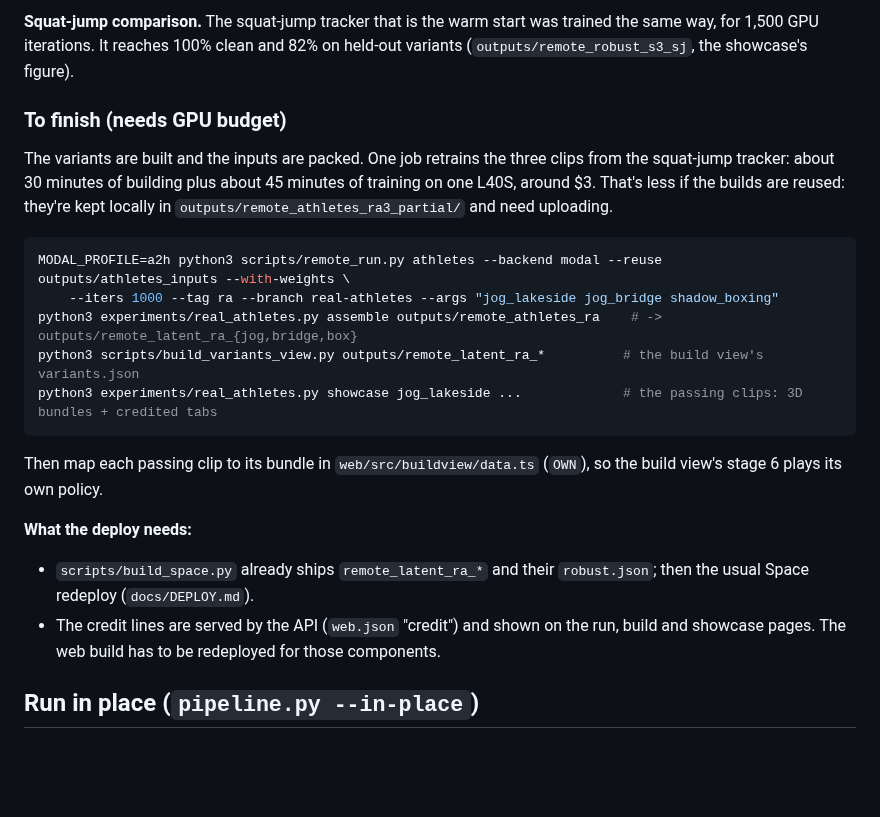
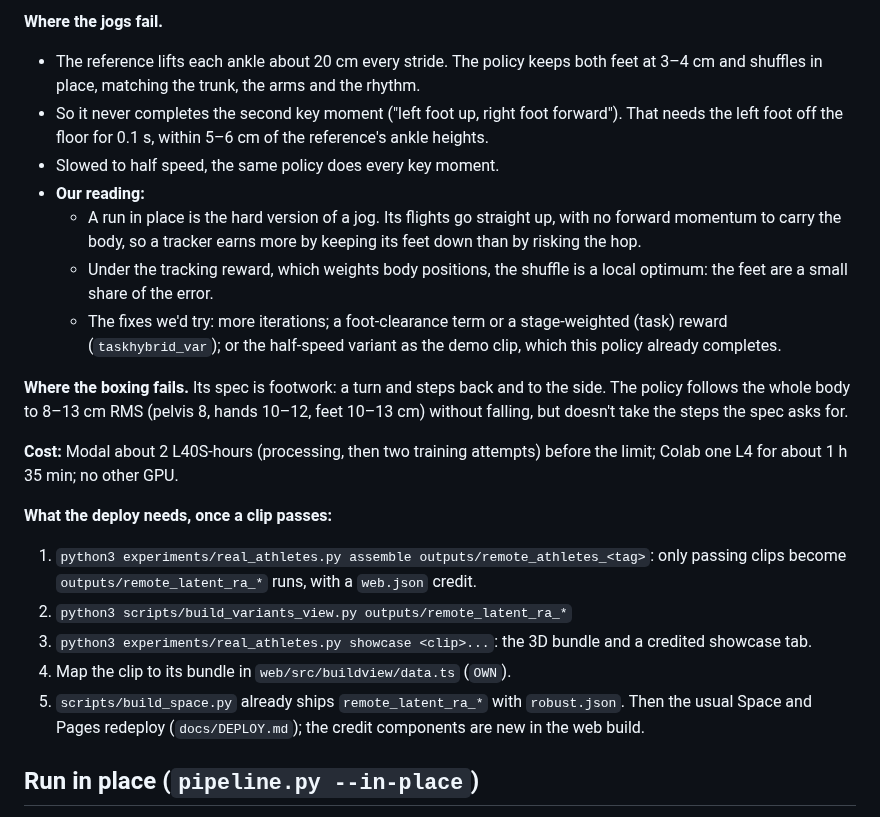
Before and after one commit to PandaGrdn/athlete2humanoid, a Markdown page: docs/REAL_ATHLETES.md, the part around one of its changes. Drawn GitHub-style; blank space fills up the shorter version.

````diff
--- a/docs/REAL_ATHLETES.md
+++ b/docs/REAL_ATHLETES.md
@@ -117,29 +120,31 @@ version first.
 
-**Squat-jump comparison.** The squat-jump tracker that is the warm start was trained the same way, for 1,500 GPU
-iterations. It reaches 100% clean and 82% on held-out variants (`outputs/remote_robust_s3_sj`, the showcase's figure).
+**Where the jogs fail.**
+- The reference lifts each ankle about 20 cm every stride. The policy keeps both feet at 3–4 cm and shuffles in
+  place, matching the trunk, the arms and the rhythm.
+- So it never completes the second key moment ("left foot up, right foot forward"). That needs the left foot off the
+  floor for 0.1 s, within 5–6 cm of the reference's ankle heights.
+- Slowed to half speed, the same policy does every key moment.
+- **Our reading:**
+  - A run in place is the hard version of a jog. Its flights go straight up, with no forward momentum to carry the
+    body, so a tracker earns more by keeping its feet down than by risking the hop.
+  - Under the tracking reward, which weights body positions, the shuffle is a local optimum: the feet are a small
+    share of the error.
+  - The fixes we'd try: more iterations; a foot-clearance term or a stage-weighted (task) reward (`taskhybrid_var`);
+    or the half-speed variant as the demo clip, which this policy already completes.
 
-### To finish (needs GPU budget)
+**Where the boxing fails.** Its spec is footwork: a turn and steps back and to the side. The policy follows the whole body
+to 8–13 cm RMS (pelvis 8, hands 10–12, feet 10–13 cm) without falling, but doesn't take the steps the spec asks for.
 
-The variants are built and the inputs are packed. One job retrains the three clips from the squat-jump tracker:
-about 30 minutes of building plus about 45 minutes of training on one L40S, around $3. That's less if the builds are
-reused: they're kept locally in `outputs/remote_athletes_ra3_partial/` and need uploading.
+**Cost:** Modal about 2 L40S-hours (processing, then two training attempts) before the limit; Colab one L4 for about 1 h 35 min; no other GPU.
 
-```bash
-MODAL_PROFILE=a2h python3 scripts/remote_run.py athletes --backend modal --reuse outputs/athletes_inputs --with-weights \
-    --iters 1000 --tag ra --branch real-athletes --args "jog_lakeside jog_bridge shadow_boxing"
-python3 experiments/real_athletes.py assemble outputs/remote_athletes_ra    # -> outputs/remote_latent_ra_{jog,bridge,box}
-python3 scripts/build_variants_view.py outputs/remote_latent_ra_*          # the build view's variants.json
-python3 experiments/real_athletes.py showcase jog_lakeside ...             # the passing clips: 3D bundles + credited tabs
-```
-
-Then map each passing clip to its bundle in `web/src/buildview/data.ts` (`OWN`), so the build view's stage 6 plays
-its own policy.
-
-**What the deploy needs:**
-- `scripts/build_space.py` already ships `remote_latent_ra_*` and their `robust.json`; then the usual Space redeploy
-  (`docs/DEPLOY.md`).
-- The credit lines are served by the API (`web.json` "credit") and shown on the run, build and showcase pages. The
-  web build has to be redeployed for those components.
+**What the deploy needs, once a clip passes:**
+1. `python3 experiments/real_athletes.py assemble outputs/remote_athletes_<tag>`: only passing clips become
+   `outputs/remote_latent_ra_*` runs, with a `web.json` credit.
+2. `python3 scripts/build_variants_view.py outputs/remote_latent_ra_*`
+3. `python3 experiments/real_athletes.py showcase <clip>...`: the 3D bundle and a credited showcase tab.
+4. Map the clip to its bundle in `web/src/buildview/data.ts` (`OWN`).
+5. `scripts/build_space.py` already ships `remote_latent_ra_*` with `robust.json`. Then the usual Space and Pages
+   redeploy (`docs/DEPLOY.md`); the credit components are new in the web build.
 
 ## Run in place (`pipeline.py --in-place`)
 
````
Also changed, not shown: other parts of docs/REAL_ATHLETES.md (+41 -38 lines), docs/img/real_athletes_jog_lakeside.jpg (added), 2 other files.
